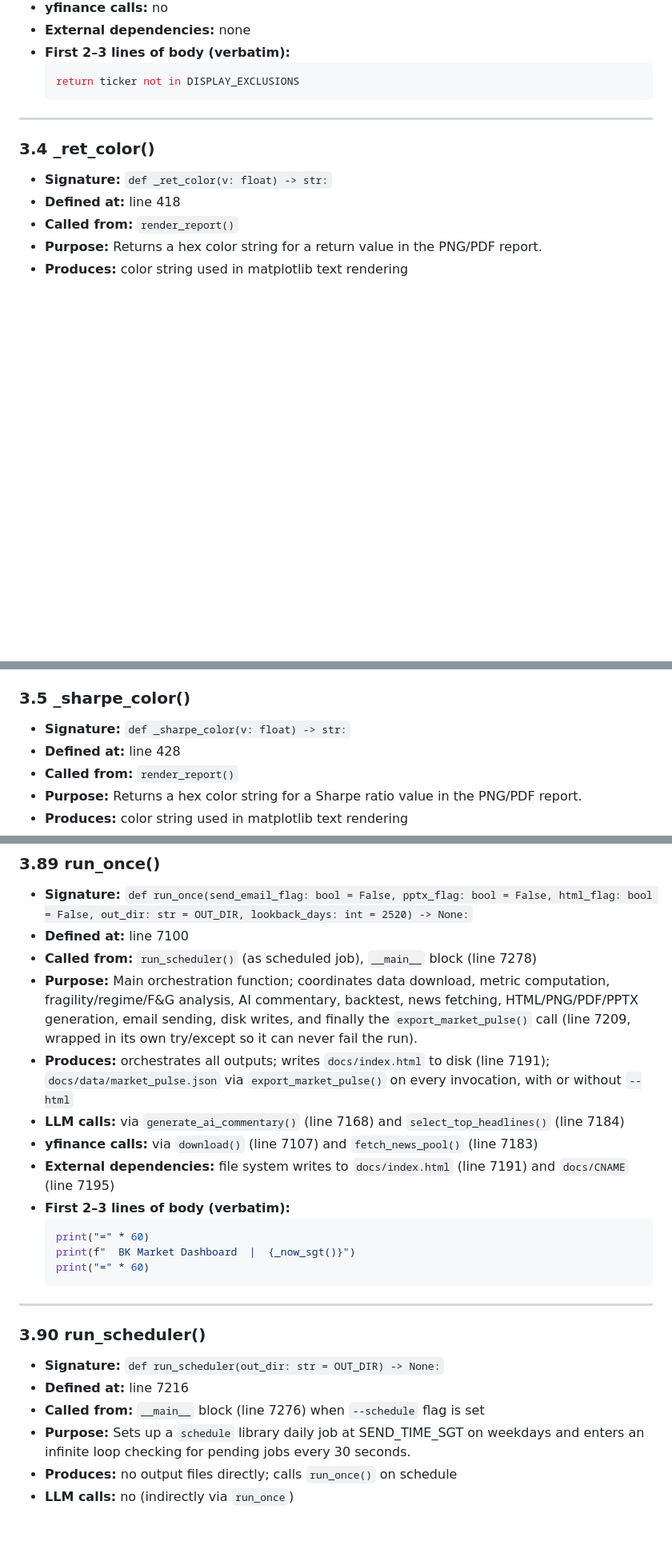
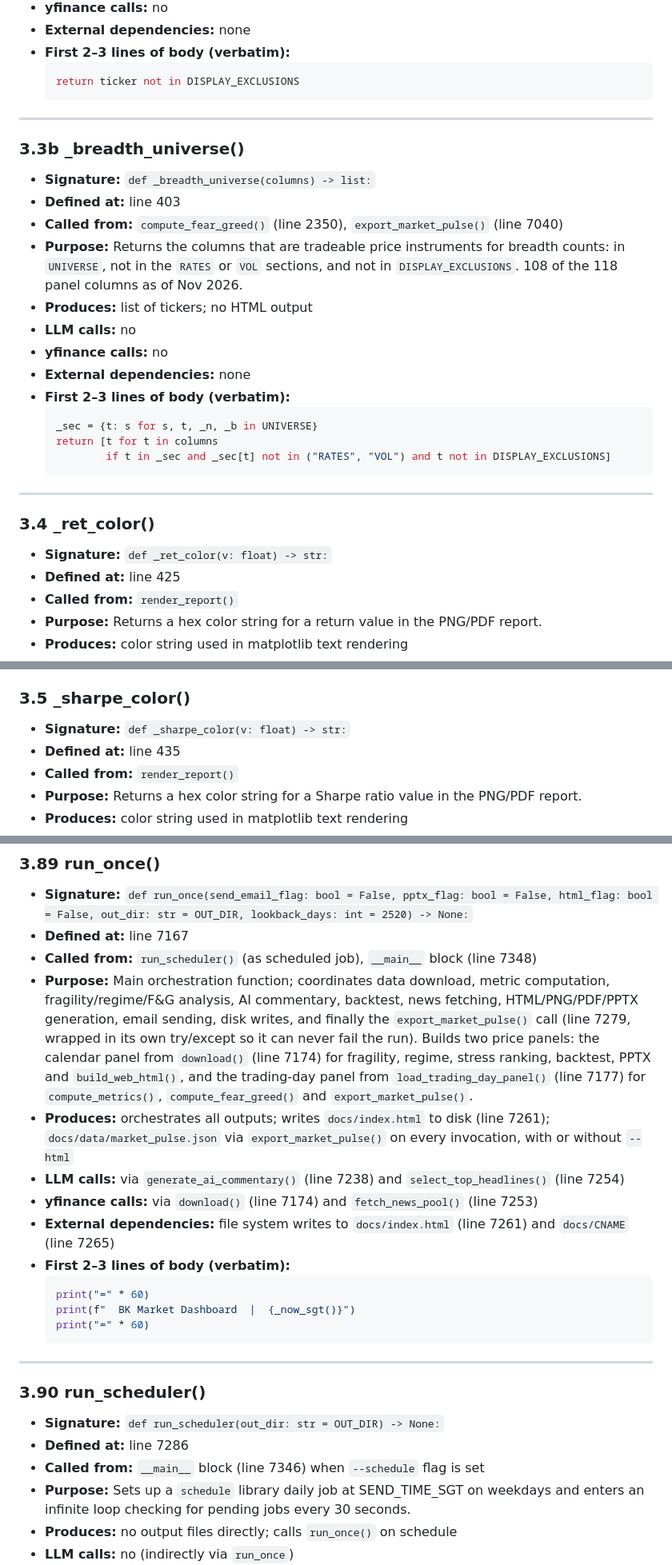
Before and after one commit to bk113/BK-Market-dashboard, a Markdown page: CODE_MAP.md, 3 parts joined by grey strips. Shown at 80% size. Drawn GitHub-style; blank space fills up the shorter version.

````diff
--- a/CODE_MAP.md
+++ b/CODE_MAP.md
@@ -174,10 +174,30 @@ Note: Both API key lookups occur inside function bodies, not at module load time
 
 ---
 
+### 3.3b _breadth_universe()
+
+- **Signature:** `def _breadth_universe(columns) -> list:`
+- **Defined at:** line 403
+- **Called from:** `compute_fear_greed()` (line 2350), `export_market_pulse()` (line 7040)
+- **Purpose:** Returns the columns that are tradeable price instruments for breadth counts: in `UNIVERSE`, not in the `RATES` or `VOL` sections, and not in `DISPLAY_EXCLUSIONS`. 108 of the 118 panel columns as of Nov 2026.
+- **Produces:** list of tickers; no HTML output
+- **LLM calls:** no
+- **yfinance calls:** no
+- **External dependencies:** none
+- **First 2–3 lines of body (verbatim):**
+  ```python
+  _sec = {t: s for s, t, _n, _b in UNIVERSE}
+  return [t for t in columns
+          if t in _sec and _sec[t] not in ("RATES", "VOL") and t not in DISPLAY_EXCLUSIONS]
+  ```
+
+---
+
+
 ### 3.4 _ret_color()
 
 - **Signature:** `def _ret_color(v: float) -> str:`
-- **Defined at:** line 418
+- **Defined at:** line 425
 - **Called from:** `render_report()`
 - **Purpose:** Returns a hex color string for a return value in the PNG/PDF report.
 - **Produces:** color string used in matplotlib text rendering
@@ -196,7 +216,7 @@ Note: Both API key lookups occur inside function bodies, not at module load time
 ### 3.5 _sharpe_color()
 
 - **Signature:** `def _sharpe_color(v: float) -> str:`
-- **Defined at:** line 428
+- **Defined at:** line 435
 - **Called from:** `render_report()`
 - **Purpose:** Returns a hex color string for a Sharpe ratio value in the PNG/PDF report.
 - **Produces:** color string used in matplotlib text rendering
@@ -2205,13 +2265,13 @@ Note: Both API key lookups occur inside function bodies, not at module load time
 ### 3.89 run_once()
 
 - **Signature:** `def run_once(send_email_flag: bool = False, pptx_flag: bool = False, html_flag: bool = False, out_dir: str = OUT_DIR, lookback_days: int = 2520) -> None:`
-- **Defined at:** line 7100
-- **Called from:** `run_scheduler()` (as scheduled job), `__main__` block (line 7278)
-- **Purpose:** Main orchestration function; coordinates data download, metric computation, fragility/regime/F&G analysis, AI commentary, backtest, news fetching, HTML/PNG/PDF/PPTX generation, email sending, disk writes, and finally the `export_market_pulse()` call (line 7209, wrapped in its own try/except so it can never fail the run).
-- **Produces:** orchestrates all outputs; writes `docs/index.html` to disk (line 7191); `docs/data/market_pulse.json` via `export_market_pulse()` on every invocation, with or without `--html`
-- **LLM calls:** via `generate_ai_commentary()` (line 7168) and `select_top_headlines()` (line 7184)
-- **yfinance calls:** via `download()` (line 7107) and `fetch_news_pool()` (line 7183)
-- **External dependencies:** file system writes to `docs/index.html` (line 7191) and `docs/CNAME` (line 7195)
+- **Defined at:** line 7167
+- **Called from:** `run_scheduler()` (as scheduled job), `__main__` block (line 7348)
+- **Purpose:** Main orchestration function; coordinates data download, metric computation, fragility/regime/F&G analysis, AI commentary, backtest, news fetching, HTML/PNG/PDF/PPTX generation, email sending, disk writes, and finally the `export_market_pulse()` call (line 7279, wrapped in its own try/except so it can never fail the run). Builds two price panels: the calendar panel from `download()` (line 7174) for fragility, regime, stress ranking, backtest, PPTX and `build_web_html()`, and the trading-day panel from `load_trading_day_panel()` (line 7177) for `compute_metrics()`, `compute_fear_greed()` and `export_market_pulse()`.
+- **Produces:** orchestrates all outputs; writes `docs/index.html` to disk (line 7261); `docs/data/market_pulse.json` via `export_market_pulse()` on every invocation, with or without `--html`
+- **LLM calls:** via `generate_ai_commentary()` (line 7238) and `select_top_headlines()` (line 7254)
+- **yfinance calls:** via `download()` (line 7174) and `fetch_news_pool()` (line 7253)
+- **External dependencies:** file system writes to `docs/index.html` (line 7261) and `docs/CNAME` (line 7265)
 - **First 2–3 lines of body (verbatim):**
   ```python
   print("=" * 60)
@@ -2224,8 +2284,8 @@ Note: Both API key lookups occur inside function bodies, not at module load time
 ### 3.90 run_scheduler()
 
 - **Signature:** `def run_scheduler(out_dir: str = OUT_DIR) -> None:`
-- **Defined at:** line 7216
-- **Called from:** `__main__` block (line 7276) when `--schedule` flag is set
+- **Defined at:** line 7286
+- **Called from:** `__main__` block (line 7346) when `--schedule` flag is set
 - **Purpose:** Sets up a `schedule` library daily job at SEND_TIME_SGT on weekdays and enters an infinite loop checking for pending jobs every 30 seconds.
 - **Produces:** no output files directly; calls `run_once()` on schedule
 - **LLM calls:** no (indirectly via `run_once`)
````
Also changed, not shown: other parts of CODE_MAP.md (+196 -166 lines).
